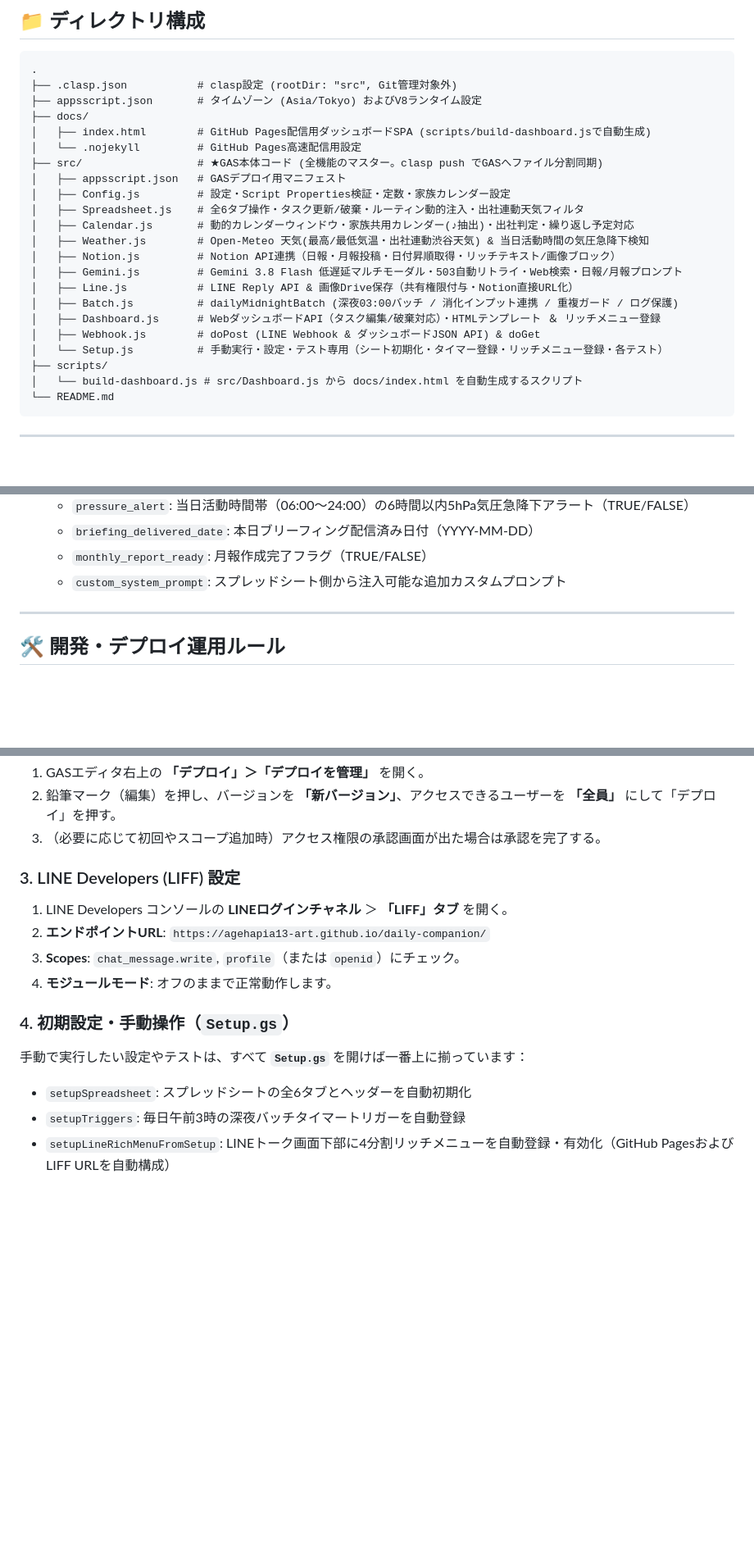
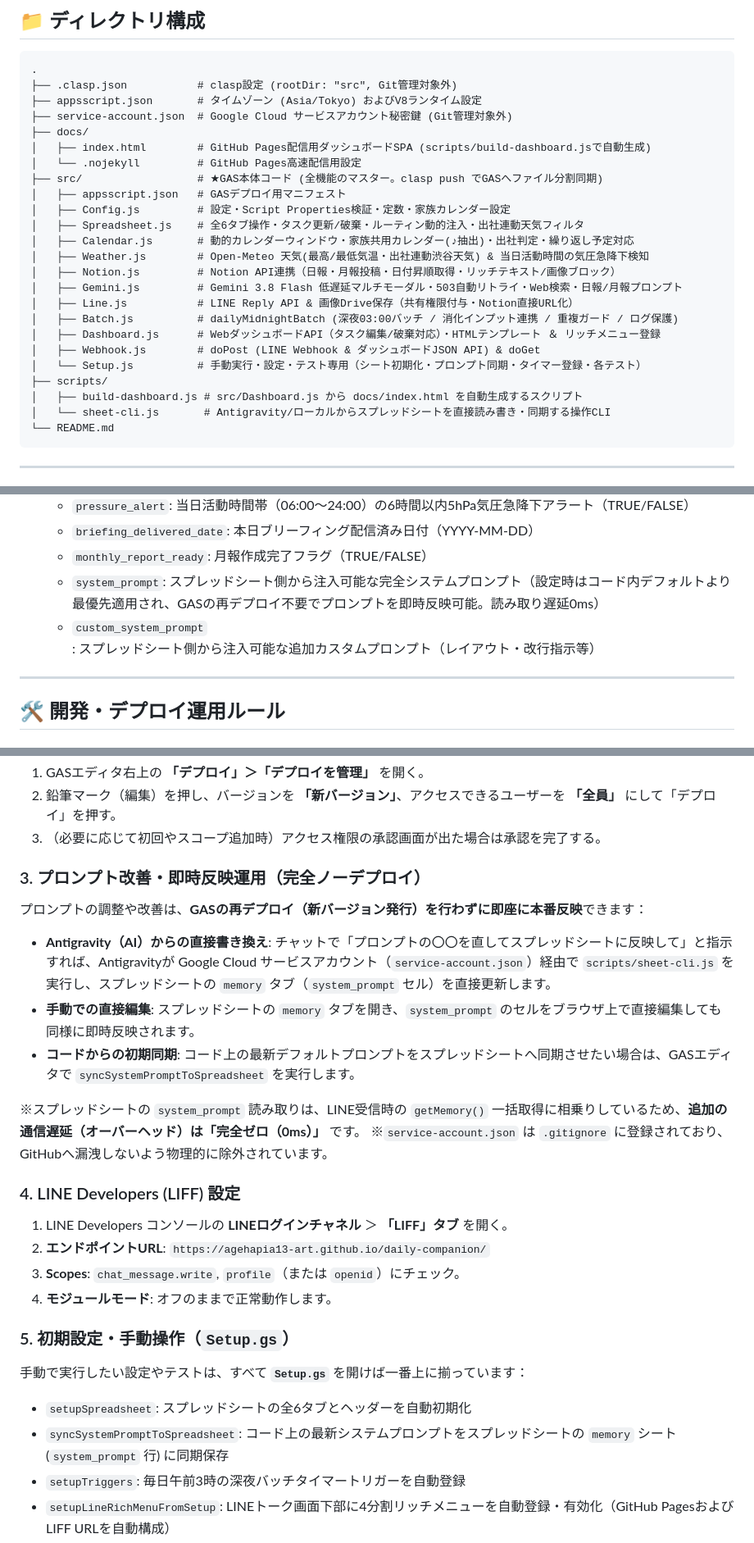
Before and after one commit to agehapia13-art/daily-companion, a Markdown page: README.md, 3 parts joined by grey strips. Shown at 82% size. Drawn GitHub-style; blank space fills up the shorter version.

````diff
--- a/README.md
+++ b/README.md
@@ -71,6 +81,7 @@
 .
 ├── .clasp.json           # clasp設定 (rootDir: "src", Git管理対象外)
 ├── appsscript.json       # タイムゾーン (Asia/Tokyo) およびV8ランタイム設定
+├── service-account.json  # Google Cloud サービスアカウント秘密鍵 (Git管理対象外)
 ├── docs/
 │   ├── index.html        # GitHub Pages配信用ダッシュボードSPA (scripts/build-dashboard.jsで自動生成)
 │   └── .nojekyll         # GitHub Pages高速配信用設定
@@ -86,9 +97,10 @@
 │   ├── Batch.js          # dailyMidnightBatch (深夜03:00バッチ / 消化インプット連携 / 重複ガード / ログ保護)
 │   ├── Dashboard.js      # WebダッシュボードAPI（タスク編集/破棄対応）・HTMLテンプレート ＆ リッチメニュー登録
 │   ├── Webhook.js        # doPost (LINE Webhook & ダッシュボードJSON API) & doGet
-│   └── Setup.js          # 手動実行・設定・テスト専用（シート初期化・タイマー登録・リッチメニュー登録・各テスト）
+│   └── Setup.js          # 手動実行・設定・テスト専用（シート初期化・プロンプト同期・タイマー登録・各テスト）
 ├── scripts/
-│   └── build-dashboard.js # src/Dashboard.js から docs/index.html を自動生成するスクリプト
+│   ├── build-dashboard.js # src/Dashboard.js から docs/index.html を自動生成するスクリプト
+│   └── sheet-cli.js       # Antigravity/ローカルからスプレッドシートを直接読み書き・同期する操作CLI
 └── README.md
 ```
 
@@ -135,7 +147,8 @@ Google Apps Script プロジェクトの「プロジェクトの設定」>「ス
    - `pressure_alert`: 当日活動時間帯（06:00〜24:00）の6時間以内5hPa気圧急降下アラート（TRUE/FALSE）
    - `briefing_delivered_date`: 本日ブリーフィング配信済み日付（YYYY-MM-DD）
    - `monthly_report_ready`: 月報作成完了フラグ（TRUE/FALSE）
-   - `custom_system_prompt`: スプレッドシート側から注入可能な追加カスタムプロンプト
+   - `system_prompt`: スプレッドシート側から注入可能な完全システムプロンプト（設定時はコード内デフォルトより最優先適用され、GASの再デプロイ不要でプロンプトを即時反映可能。読み取り遅延0ms）
+   - `custom_system_prompt`: スプレッドシート側から注入可能な追加カスタムプロンプト（レイアウト・改行指示等）
 
 ---
 
@@ -171,7 +184,21 @@ Googleアカウントの権限設定・スコープ承認が必要となるた
 2. 鉛筆マーク（編集）を押し、バージョンを **「新バージョン」**、アクセスできるユーザーを **「全員」** にして「デプロイ」を押す。
 3. （必要に応じて初回やスコープ追加時）アクセス権限の承認画面が出た場合は承認を完了する。
 
-### 3. LINE Developers (LIFF) 設定
+### 3. プロンプト改善・即時反映運用（完全ノーデプロイ）
+
+プロンプトの調整や改善は、**GASの再デプロイ（新バージョン発行）を行わずに即座に本番反映**できます：
+
+- **Antigravity（AI）からの直接書き換え**:
+  チャットで「プロンプトの〇〇を直してスプレッドシートに反映して」と指示すれば、Antigravityが Google Cloud サービスアカウント（`service-account.json`）経由で `scripts/sheet-cli.js` を実行し、スプレッドシートの `memory` タブ（`system_prompt` セル）を直接更新します。
+- **手動での直接編集**:
+  スプレッドシートの `memory` タブを開き、`system_prompt` のセルをブラウザ上で直接編集しても同様に即時反映されます。
+- **コードからの初期同期**:
+  コード上の最新デフォルトプロンプトをスプレッドシートへ同期させたい場合は、GASエディタで `syncSystemPromptToSpreadsheet` を実行します。
+
+※スプレッドシートの `system_prompt` 読み取りは、LINE受信時の `getMemory()` 一括取得に相乗りしているため、**追加の通信遅延（オーバーヘッド）は「完全ゼロ（0ms）」** です。
+※`service-account.json` は `.gitignore` に登録されており、GitHubへ漏洩しないよう物理的に除外されています。
+
+### 4. LINE Developers (LIFF) 設定
 
 1. LINE Developers コンソールの **LINEログインチャネル** ＞ **「LIFF」タブ** を開く。
 2. **エンドポイントURL**:
@@ -181,11 +208,12 @@ Googleアカウントの権限設定・スコープ承認が必要となるた
 4. **モジュールモード**:
    オフのままで正常動作します。
 
-### 4. 初期設定・手動操作（`Setup.gs`）
+### 5. 初期設定・手動操作（`Setup.gs`）
 
 手動で実行したい設定やテストは、すべて **`Setup.gs`** を開けば一番上に揃っています：
 
 - `setupSpreadsheet`: スプレッドシートの全6タブとヘッダーを自動初期化
+- `syncSystemPromptToSpreadsheet`: コード上の最新システムプロンプトをスプレッドシートの `memory` シート (`system_prompt` 行) に同期保存
 - `setupTriggers`: 毎日午前3時の深夜バッチタイマートリガーを自動登録
 - `setupLineRichMenuFromSetup`: LINEトーク画面下部に4分割リッチメニューを自動登録・有効化（GitHub PagesおよびLIFF URLを自動構成）
 - `testWebhookSimulation`: LINE受信テスト
````
Also changed, not shown: other parts of README.md (+29 -19 lines).
